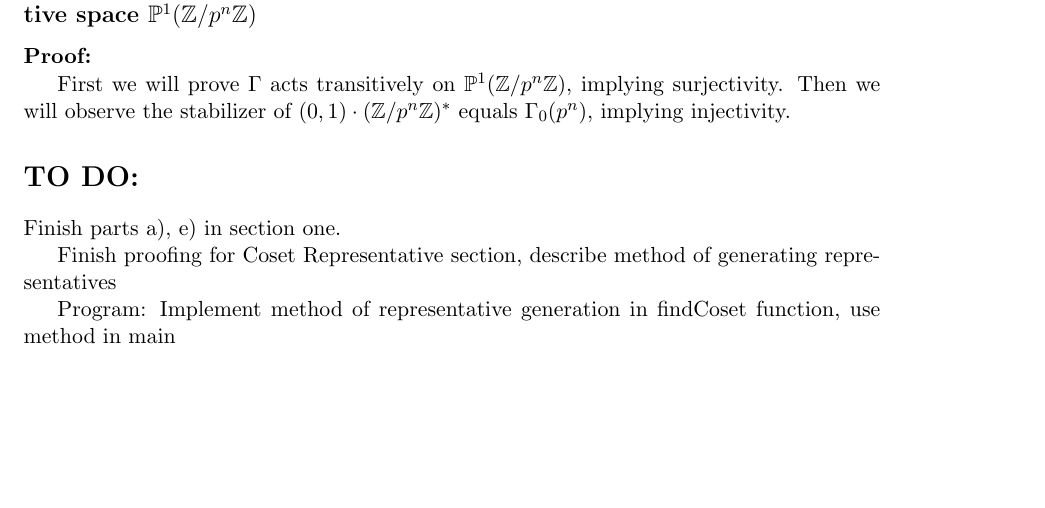
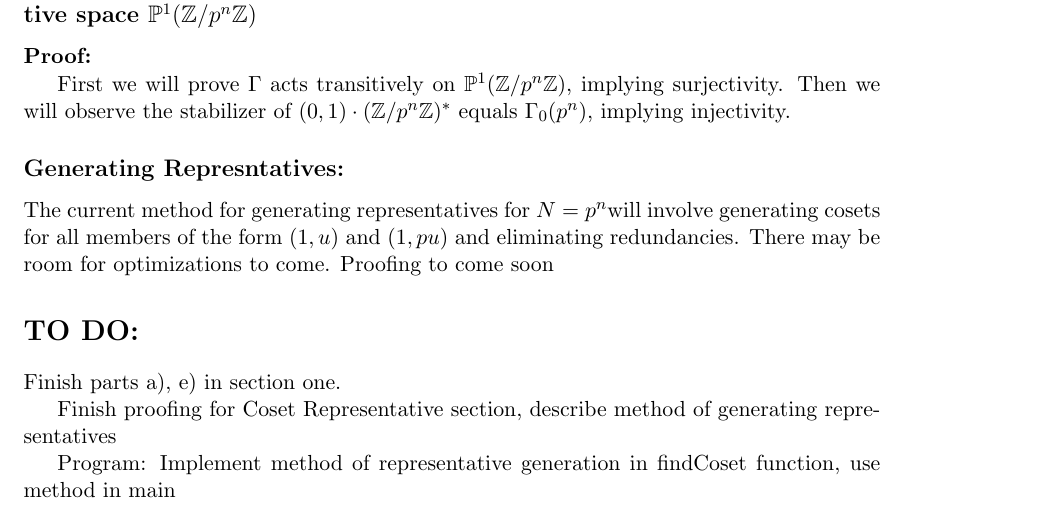
Before and after one commit to eatbeans2/Siegel-Modular-Forms, a LaTeX document (Research.tex): part of page 2 of 3, cut so that both start at the same text, the shorter picture padded with empty space. Compiled offline with pdfLaTeX.

Commit message:
Add files via upload

```diff
--- a/Research.tex
+++ b/Research.tex
@@ -67,6 +67,10 @@ By the logic in c), this also implies $[\Gamma_0 (N):\Gamma_1 (N)]=\phi(N)$
 
 First we will prove $\Gamma$ acts transitively on $\mathbb{P}^1(\mathbb{Z}/p^n\mathbb{Z})$, implying surjectivity. Then we will observe the stabilizer of $(0,1)\cdot(\mathbb{Z}/p^n\mathbb{Z})^*$ equals $\Gamma_0 (p^n)$, implying injectivity.
 
+\subsection*{Generating Represntatives:}
+
+The current method for generating representatives for $N=p^n$will involve generating cosets for all members of the form $(1,u)$ and $(1,pu)$ and eliminating redundancies. There may be room for optimizations to come. Proofing to come soon
+
 \section*{TO DO:}
 
 Finish parts a), e) in section one.
```
